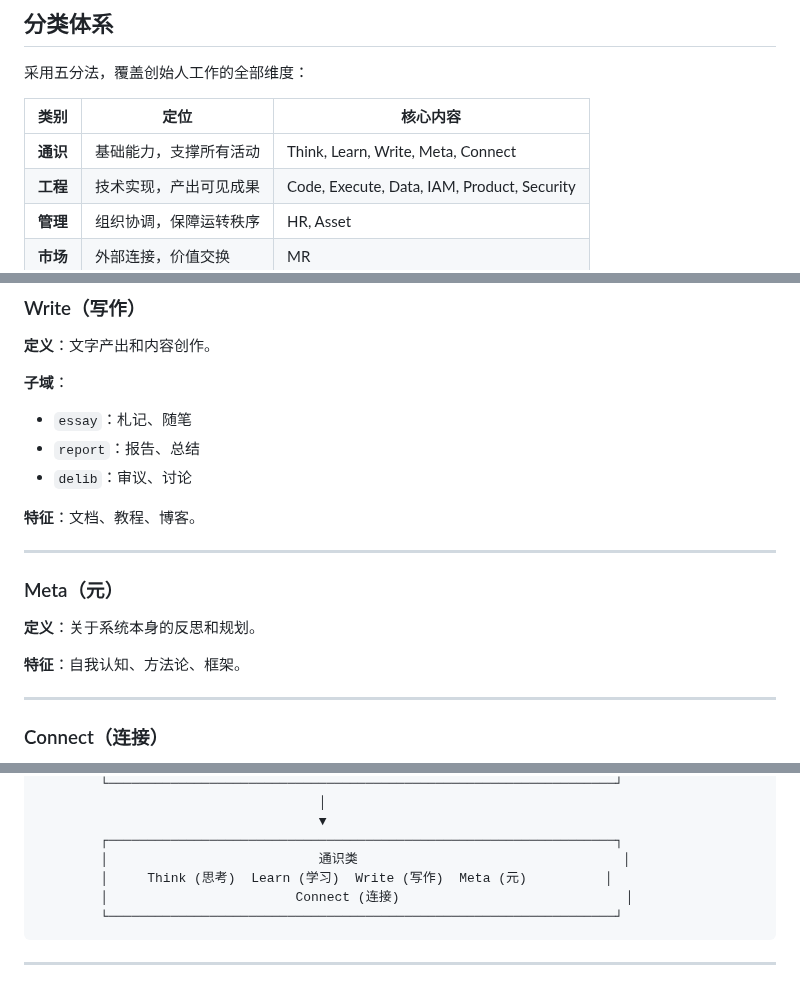
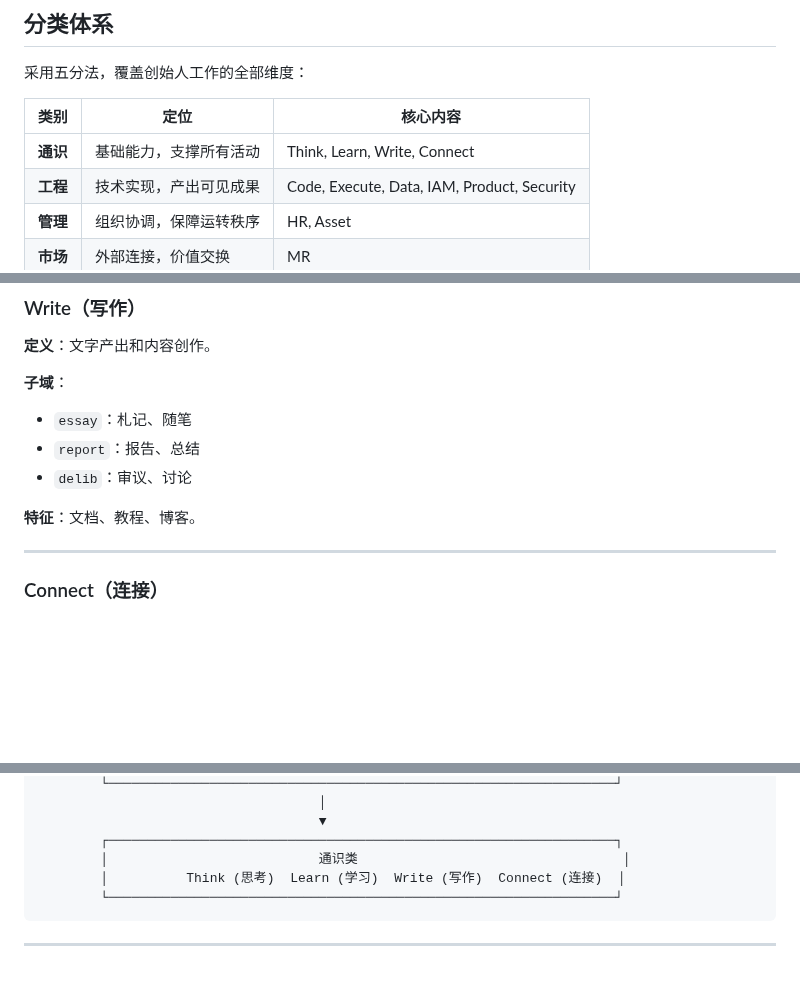
Before and after one commit to quanttide/quanttide-founder, a Markdown page: meta/essay/work-function.md, 3 parts joined by grey strips. Drawn GitHub-style; blank space fills up the shorter version.

Commit message:
docs: remove Meta from functions

````diff
--- a/meta/essay/work-function.md
+++ b/meta/essay/work-function.md
@@ -12,7 +12,7 @@
 
 | 类别 | 定位 | 核心内容 |
 |------|------|----------|
-| **通识** | 基础能力，支撑所有活动 | Think, Learn, Write, Meta, Connect |
+| **通识** | 基础能力，支撑所有活动 | Think, Learn, Write, Connect |
 | **工程** | 技术实现，产出可见成果 | Code, Execute, Data, IAM, Product, Security |
 | **管理** | 组织协调，保障运转秩序 | HR, Asset |
 | **市场** | 外部连接，价值交换 | MR |
@@ -66,14 +66,6 @@
 - `delib`：审议、讨论
 
 **特征**：文档、教程、博客。
-
----
-
-### Meta（元）
-
-**定义**：关于系统本身的反思和规划。
-
-**特征**：自我认知、方法论、框架。
 
 ---
 
@@ -312,8 +304,7 @@
                                     ▼
         ┌─────────────────────────────────────────────────────────────────┐
         │                           通识类                                  │
-        │     Think (思考)  Learn (学习)  Write (写作)  Meta (元)          │
-        │                        Connect (连接)                             │
+        │          Think (思考)  Learn (学习)  Write (写作)  Connect (连接)  │
         └─────────────────────────────────────────────────────────────────┘
 ```
 
````
